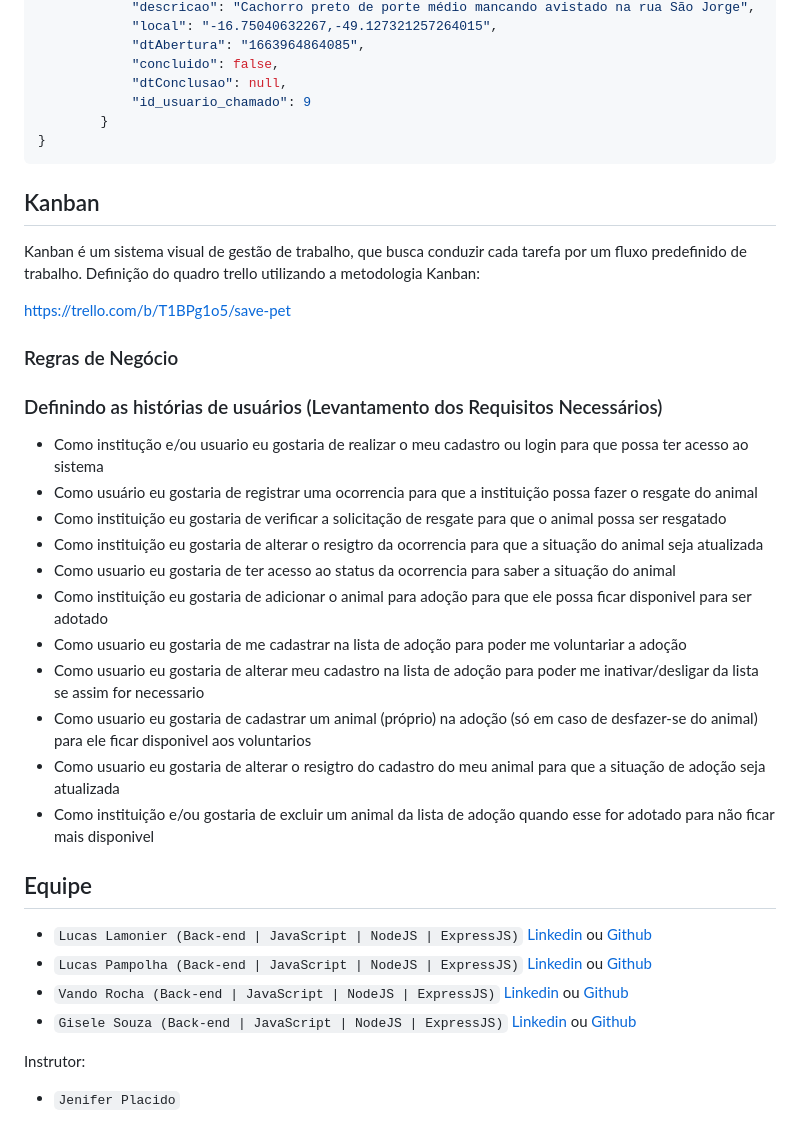
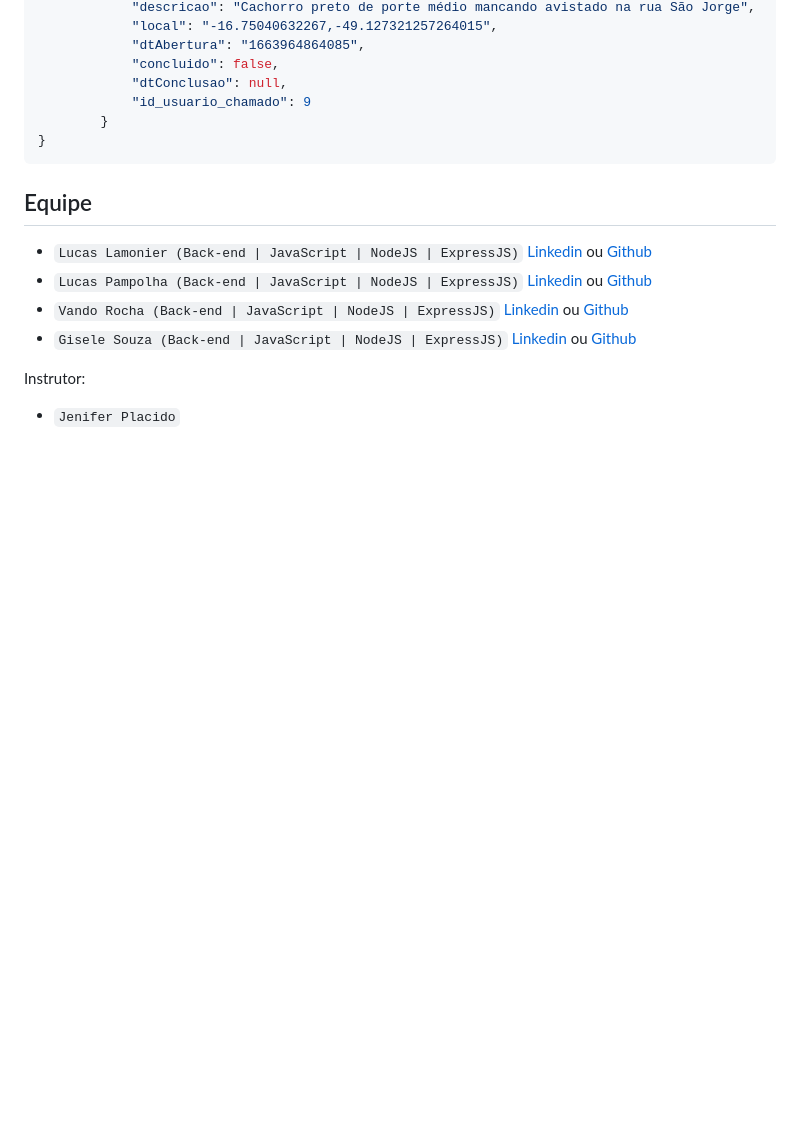
Before and after one commit to LrLamonier/save-pet, a Markdown page: README.md, the part around the change. Drawn GitHub-style; blank space fills up the shorter version.

````diff
--- a/README.md
+++ b/README.md
@@ -874,28 +874,6 @@ Exemplo _response_:
 }
 ```
 
-## Kanban
-Kanban é um sistema visual de gestão de trabalho, que busca conduzir cada tarefa por um fluxo predefinido de trabalho.
-Definição do quadro trello utilizando a metodologia Kanban:
-
-
-https://trello.com/b/T1BPg1o5/save-pet
-
-### Regras de Negócio
-
-### Definindo as histórias de usuários (Levantamento dos Requisitos Necessários)
-- Como institução e/ou usuario eu gostaria de realizar o meu cadastro ou login para que possa ter acesso ao sistema
-- Como usuário eu gostaria de registrar uma ocorrencia para que a instituição possa fazer o resgate do animal
-- Como instituição eu gostaria de verificar a solicitação de resgate para que o animal possa ser resgatado
-- Como instituição eu gostaria de alterar o resigtro da ocorrencia para que a situação do animal seja atualizada
-- Como usuario eu gostaria de ter acesso ao status da ocorrencia para saber a situação do animal
-- Como instituição eu gostaria de adicionar o animal para adoção para que ele possa ficar disponivel para ser adotado
--  Como usuario eu gostaria de me cadastrar na lista de adoção para poder me voluntariar a adoção
-- Como usuario eu gostaria de alterar meu cadastro na lista de adoção para poder me inativar/desligar da lista se assim for necessario
-- Como usuario eu gostaria de cadastrar um animal (próprio) na adoção (só em caso de desfazer-se do animal) para ele ficar disponivel aos voluntarios
-- Como usuario eu gostaria de alterar o resigtro do cadastro do meu animal para que a situação de adoção seja atualizada
-- Como instituição e/ou gostaria de excluir um animal da lista de adoção quando esse for adotado para não ficar mais disponivel
-
 ## Equipe
 - ``Lucas Lamonier (Back-end | JavaScript | NodeJS | ExpressJS)`` [Linkedin](https://www.linkedin.com/in//) ou [Github](https://github.com/Llpampolha/)
 - ``Lucas Pampolha (Back-end | JavaScript | NodeJS | ExpressJS)`` [Linkedin](https://www.linkedin.com/in/) ou [Github](https://github.com/lpampolha)
````
Also changed, not shown: readme-imgs/finish.png (added).
